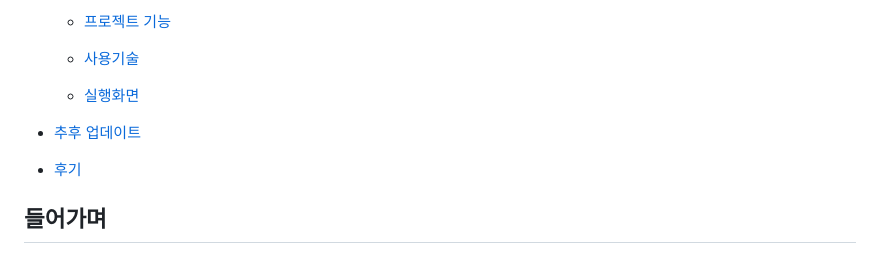
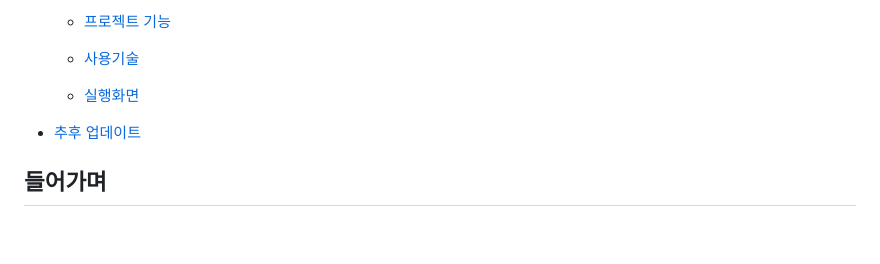
Before and after one commit to jeehwan-lee/todo_list, a Markdown page: README.md, the part around one of its changes. Rendered like a GitHub page; blank space fills up the shorter version.

```diff
--- a/README.md
+++ b/README.md
@@ -17,8 +17,6 @@
   - [실행화면](#4-실행화면)
 
 - [추후 업데이트](#추후-업데이트)
-
-- [후기](#후기)
 
 
 ## 들어가며
```
Also changed, not shown: other parts of README.md (+4 -0 lines).
